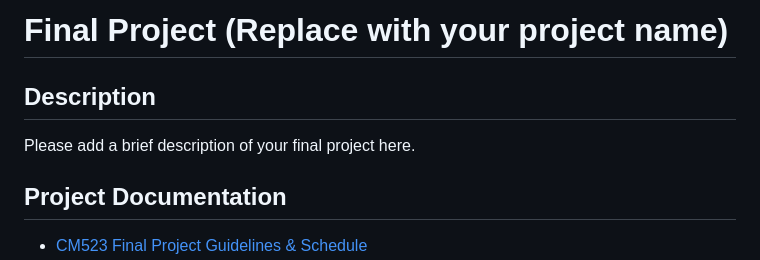
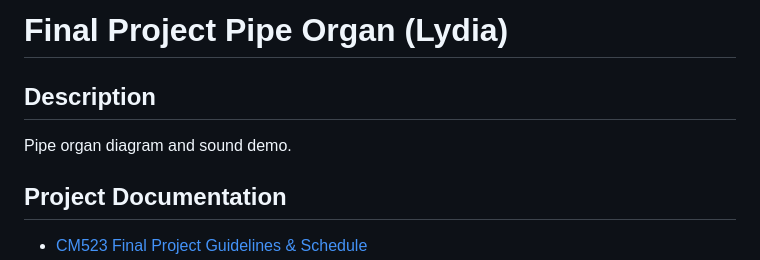
Before and after one commit to ProfessorKolodziej/final-project-spring-2024-pipe-organ, a Markdown page: README.md, the part around the change. Rendered like a GitHub page.

```diff
--- a/README.md
+++ b/README.md
@@ -1,8 +1,8 @@
-# Final Project (Replace with your project name)
+# Final Project Pipe Organ (Lydia)
 
 ## Description
 
-Please add a brief description of your final project here.
+Pipe organ diagram and sound demo.
 
 ## Project Documentation
 
```
